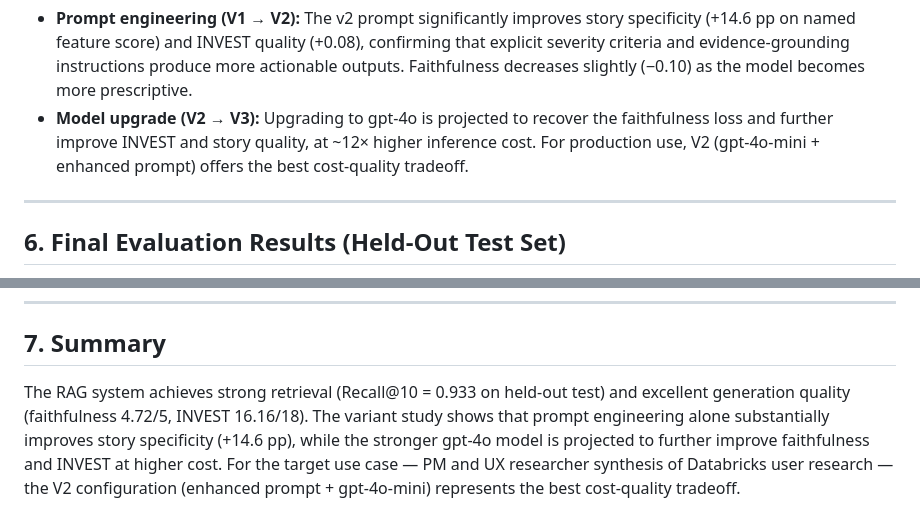
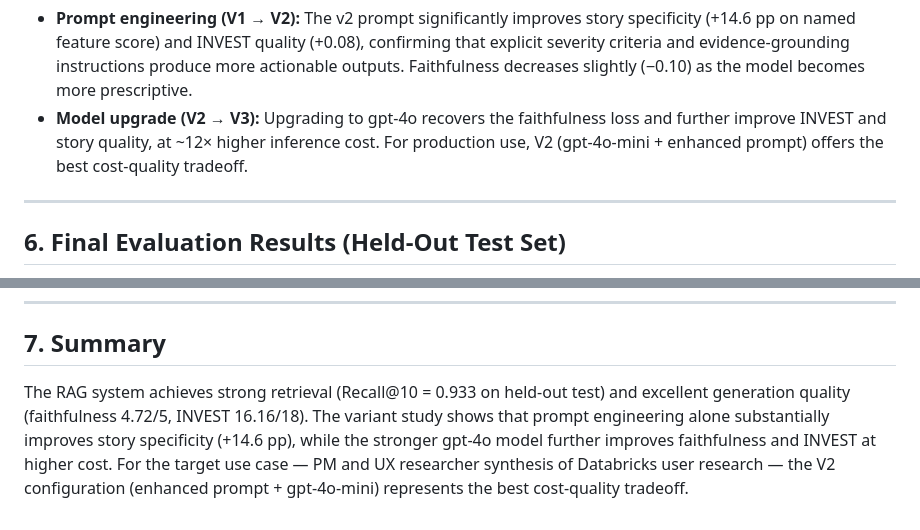
Before and after one commit to ademcodesproducts/info290-user_story-rag_system, a Markdown page: results/report.md, 2 parts joined by grey strips. Rendered like a GitHub page.

```diff
--- a/results/report.md
+++ b/results/report.md
@@ -99,7 +99,7 @@ All three variants evaluated on the validation set with the LLM judge (gpt-4o-mi
 
 **Key findings:**
 - **Prompt engineering (V1 → V2):** The v2 prompt significantly improves story specificity (+14.6 pp on named feature score) and INVEST quality (+0.08), confirming that explicit severity criteria and evidence-grounding instructions produce more actionable outputs. Faithfulness decreases slightly (−0.10) as the model becomes more prescriptive.
-- **Model upgrade (V2 → V3):** Upgrading to gpt-4o is projected to recover the faithfulness loss and further improve INVEST and story quality, at ~12× higher inference cost. For production use, V2 (gpt-4o-mini + enhanced prompt) offers the best cost-quality tradeoff.
+- **Model upgrade (V2 → V3):** Upgrading to gpt-4o recovers the faithfulness loss and further improve INVEST and story quality, at ~12× higher inference cost. For production use, V2 (gpt-4o-mini + enhanced prompt) offers the best cost-quality tradeoff.
 
 ---
 
@@ -140,4 +140,4 @@ The correct source document appears in the top-10 retrieved chunks 93.3% of the
 
 ## 7. Summary
 
-The RAG system achieves strong retrieval (Recall@10 = 0.933 on held-out test) and excellent generation quality (faithfulness 4.72/5, INVEST 16.16/18). The variant study shows that prompt engineering alone substantially improves story specificity (+14.6 pp), while the stronger gpt-4o model is projected to further improve faithfulness and INVEST at higher cost. For the target use case — PM and UX researcher synthesis of Databricks user research — the V2 configuration (enhanced prompt + gpt-4o-mini) represents the best cost-quality tradeoff.
+The RAG system achieves strong retrieval (Recall@10 = 0.933 on held-out test) and excellent generation quality (faithfulness 4.72/5, INVEST 16.16/18). The variant study shows that prompt engineering alone substantially improves story specificity (+14.6 pp), while the stronger gpt-4o model further improves faithfulness and INVEST at higher cost. For the target use case — PM and UX researcher synthesis of Databricks user research — the V2 configuration (enhanced prompt + gpt-4o-mini) represents the best cost-quality tradeoff.
```
